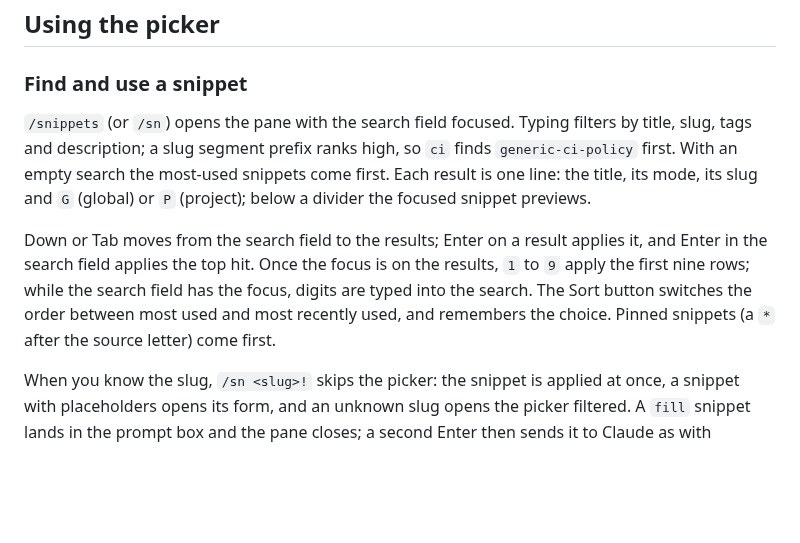
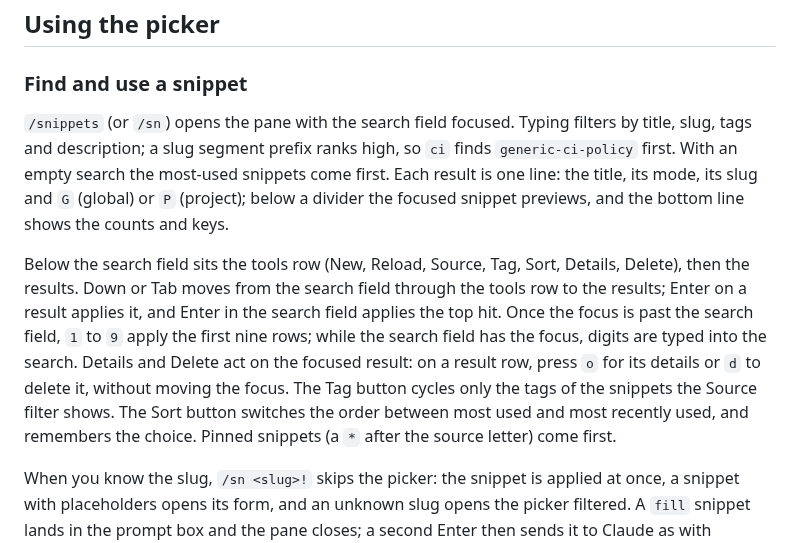
Before and after one commit to cyberinecore/cc-snippets, a Markdown page: README.md, the part around one of its changes. Rendered like a GitHub page; blank space fills up the shorter version.

```diff
--- a/README.md
+++ b/README.md
@@ -68,9 +68,9 @@ A file that fails to parse is skipped and listed by `/sn doctor`; it never stops
 
 ### Find and use a snippet
 
-`/snippets` (or `/sn`) opens the pane with the search field focused. Typing filters by title, slug, tags and description; a slug segment prefix ranks high, so `ci` finds `generic-ci-policy` first. With an empty search the most-used snippets come first. Each result is one line: the title, its mode, its slug and `G` (global) or `P` (project); below a divider the focused snippet previews.
+`/snippets` (or `/sn`) opens the pane with the search field focused. Typing filters by title, slug, tags and description; a slug segment prefix ranks high, so `ci` finds `generic-ci-policy` first. With an empty search the most-used snippets come first. Each result is one line: the title, its mode, its slug and `G` (global) or `P` (project); below a divider the focused snippet previews, and the bottom line shows the counts and keys.
 
-Down or Tab moves from the search field to the results; Enter on a result applies it, and Enter in the search field applies the top hit. Once the focus is on the results, `1` to `9` apply the first nine rows; while the search field has the focus, digits are typed into the search. The Sort button switches the order between most used and most recently used, and remembers the choice. Pinned snippets (a `*` after the source letter) come first.
+Below the search field sits the tools row (New, Reload, Source, Tag, Sort, Details, Delete), then the results. Down or Tab moves from the search field through the tools row to the results; Enter on a result applies it, and Enter in the search field applies the top hit. Once the focus is past the search field, `1` to `9` apply the first nine rows; while the search field has the focus, digits are typed into the search. Details and Delete act on the focused result: on a result row, press `o` for its details or `d` to delete it, without moving the focus. The Tag button cycles only the tags of the snippets the Source filter shows. The Sort button switches the order between most used and most recently used, and remembers the choice. Pinned snippets (a `*` after the source letter) come first.
 
 When you know the slug, `/sn <slug>!` skips the picker: the snippet is applied at once, a snippet with placeholders opens its form, and an unknown slug opens the picker filtered. A `fill` snippet lands in the prompt box and the pane closes; a second Enter then sends it to Claude as with anything you type, so review it first. A `submit` snippet is sent at once.
 
```
Also changed, not shown: other parts of README.md (+1 -1 lines), CHANGELOG.md (+8 -0 lines), assets/screenshot-picker-dock.png, assets/screenshot-picker-search.png, assets/screenshot-stale-reload.png, assets/screenshot-trigger-before.png, 3 other files.
